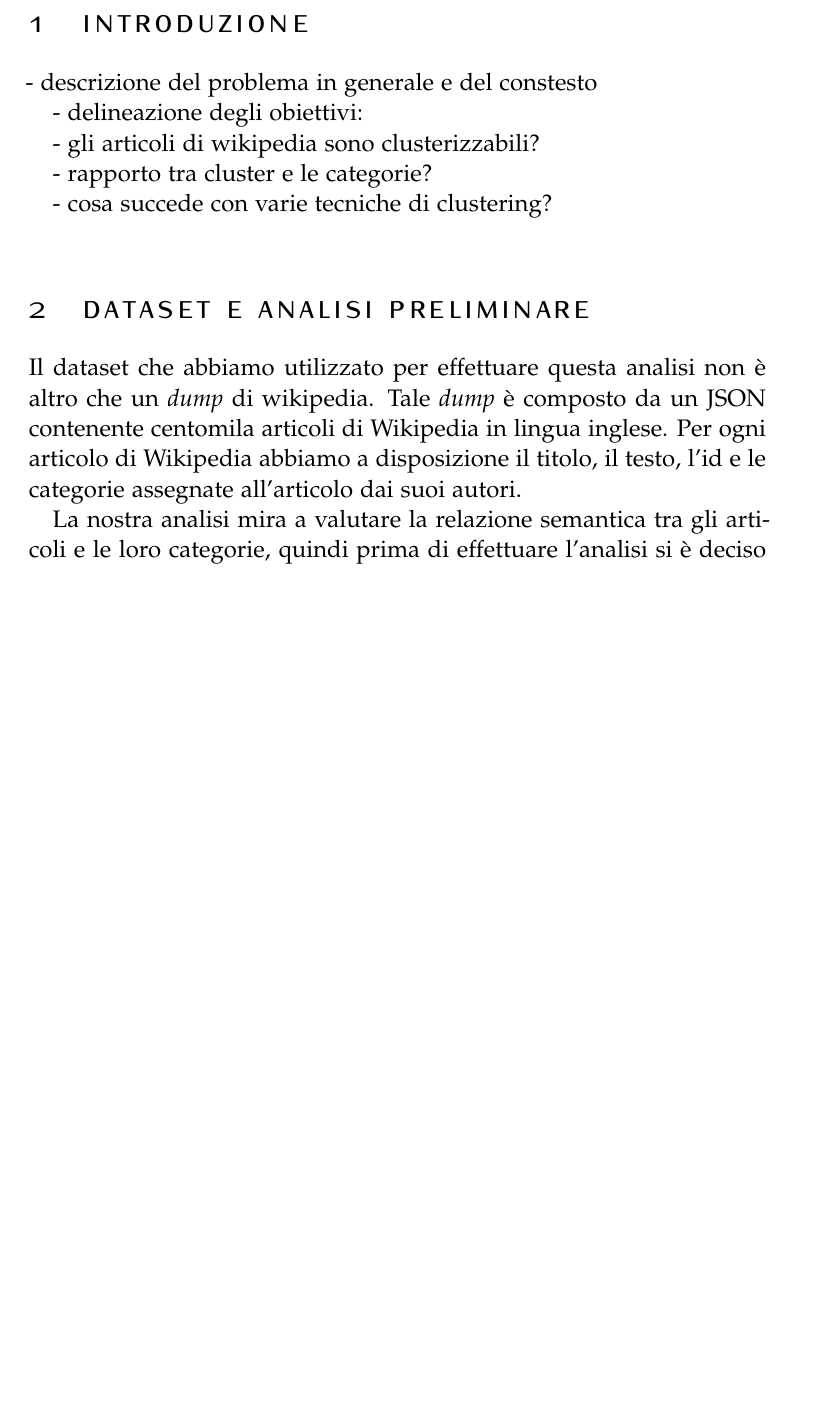
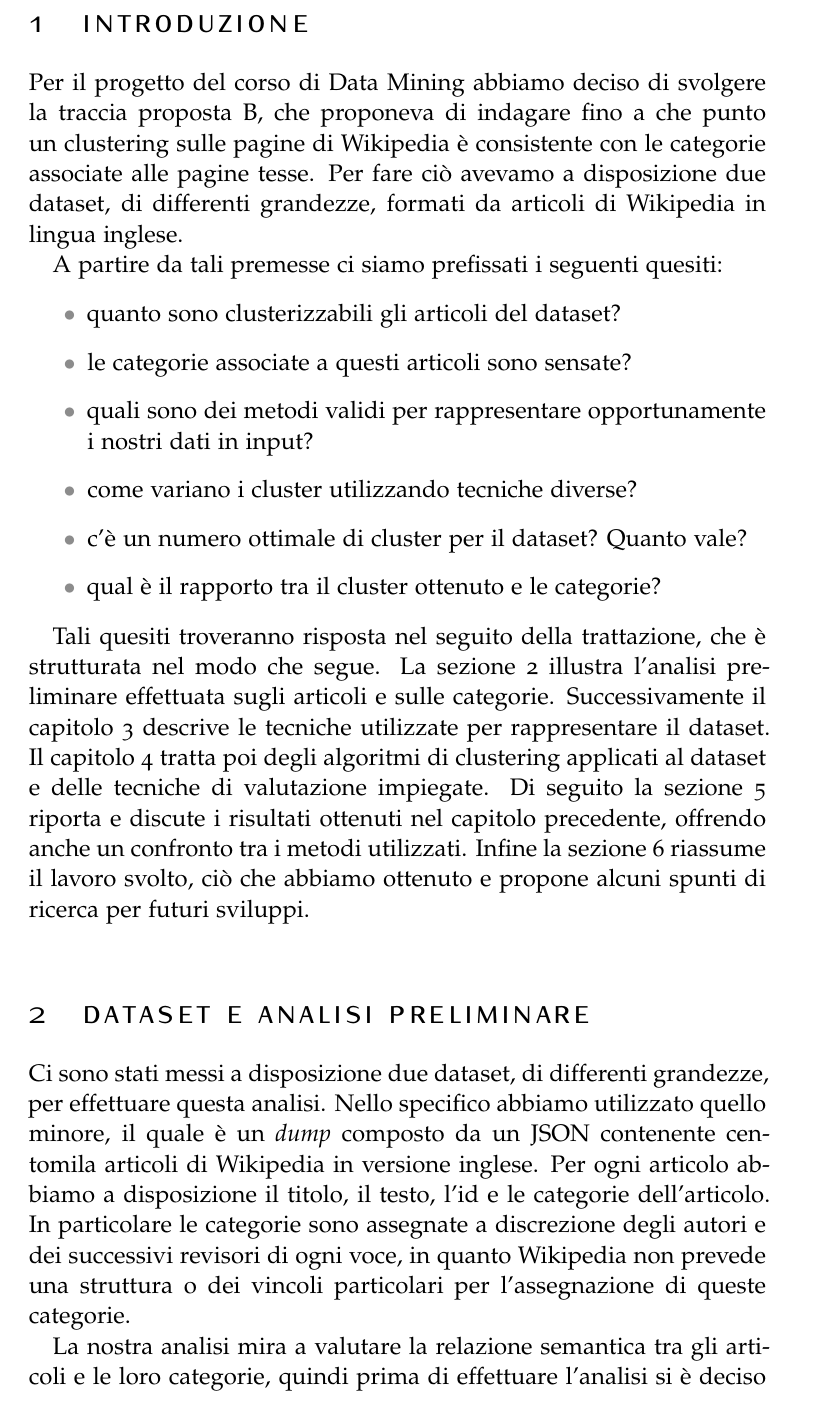
Before and after one commit to lobisquit/data_mining_project, a LaTeX document (latex/article.tex): part of page 2 of 7 before the commit and part of page 2 of 8 after it, cut so that both start at the same text, the shorter picture padded with empty space. Compiled offline with pdfLaTeX.

Commit message:
Readded introduction and addendum to section 2

```diff
--- a/latex/article.tex
+++ b/latex/article.tex
@@ -70,20 +70,33 @@
 
 \section{Introduzione}
 
-- descrizione del problema in generale e del constesto
+Per il progetto del corso di Data Mining abbiamo deciso di svolgere la traccia proposta B, che proponeva di indagare fino a che punto un clustering sulle pagine di Wikipedia è consistente con le categorie associate alle pagine tesse.
+Per fare ciò avevamo a disposizione due dataset, di differenti grandezze, formati da articoli di Wikipedia in lingua inglese.
 
-- delineazione degli obiettivi:
+A partire da tali premesse ci siamo prefissati i seguenti quesiti:
 
-	- gli articoli di wikipedia sono clusterizzabili?
+\begin{itemize}
+	\item quanto sono clusterizzabili gli articoli del dataset?
+	\item le categorie associate a questi articoli sono sensate?
+	\item quali sono dei metodi validi per rappresentare opportunamente i nostri dati in input?
+	\item come variano i cluster utilizzando tecniche diverse?
+	\item c'è un numero ottimale di cluster per il dataset? Quanto vale?
+	\item qual è il rapporto tra il cluster ottenuto e le categorie?
+\end{itemize}
 
-	- rapporto tra cluster e le categorie?
-
-	- cosa succede con varie tecniche di clustering?
+Tali quesiti troveranno risposta nel seguito della trattazione, che è strutturata nel modo che segue.
+La sezione 2 illustra l'analisi preliminare effettuata sugli articoli e sulle categorie.
+Successivamente il capitolo 3 descrive le tecniche utilizzate per rappresentare il dataset.
+Il capitolo 4 tratta poi degli algoritmi di clustering applicati al dataset e delle tecniche di valutazione impiegate.
+Di seguito la sezione 5 riporta e discute i risultati ottenuti nel capitolo precedente, offrendo anche un confronto tra i metodi utilizzati.
+Infine la sezione 6 riassume il lavoro svolto, ciò che abbiamo ottenuto e propone alcuni spunti di ricerca per futuri sviluppi.
 
 
 \section{Dataset e Analisi Preliminare}
-	Il dataset che abbiamo utilizzato per effettuare questa analisi non è altro che un \emph{dump} di wikipedia.
-	Tale \emph{dump} è composto da un JSON contenente centomila articoli di Wikipedia in lingua inglese. Per ogni articolo di Wikipedia abbiamo a disposizione il titolo, il testo, l'id e le categorie assegnate all'articolo dai suoi autori.
+	Ci sono stati messi a disposizione due dataset, di differenti grandezze, per effettuare questa analisi.
+	Nello specifico abbiamo utilizzato quello minore, il quale è un \emph{dump} composto da un JSON contenente centomila articoli di Wikipedia in versione inglese.
+	Per ogni articolo abbiamo a disposizione il titolo, il testo, l'id e le categorie dell'articolo.
+	In particolare le categorie sono assegnate a discrezione degli autori e dei successivi revisori di ogni voce, in quanto Wikipedia non prevede una struttura o dei vincoli particolari per l'assegnazione di queste categorie.
 
 	La nostra analisi mira a valutare la relazione semantica tra gli articoli e le loro categorie, quindi prima di effettuare l'analisi si è deciso di eliminare tutti gli articoli che non risultano essere associati a nessuna categoria. Queste pagine sono dette \emph{di disambiguazione} e quindi non sono utili per i nostri scopi.
 
```
